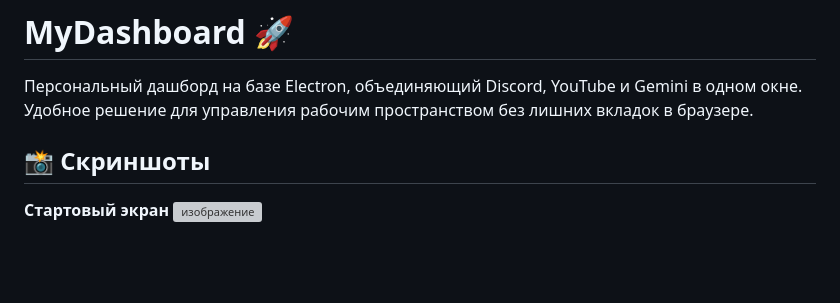
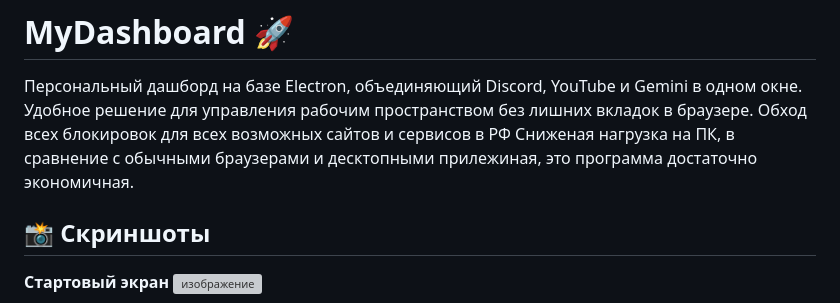
Before and after one commit to FailouN/my-dashboard-app, a Markdown page: README.md, the part around the change. Drawn GitHub-style; blank space fills up the shorter version; grey boxes are pictures that could not be loaded.

```diff
--- a/README.md
+++ b/README.md
@@ -1,6 +1,8 @@
 # MyDashboard 🚀
 
 Персональный дашборд на базе Electron, объединяющий Discord, YouTube и Gemini в одном окне. Удобное решение для управления рабочим пространством без лишних вкладок в браузере.
+Обход всех блокировок для всех возможных сайтов и сервисов в РФ
+Сниженая нагрузка на ПК, в сравнение с обычными браузерами и десктопными прилежиная, это программа достаточно экономичная.
 
 ## 📸 Скриншоты
 **Стартовый экран**
```
